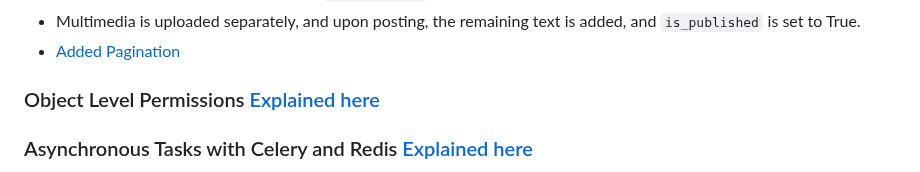
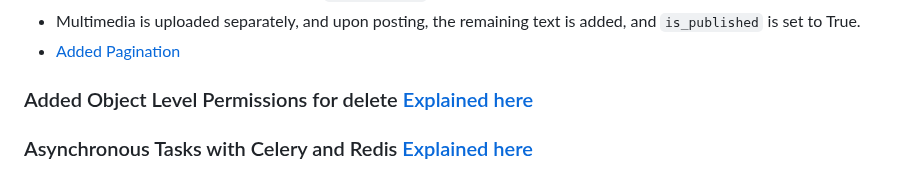
Before and after one commit to abhi93shekJha/django_instagram_clone, a Markdown page: README.md, the part around the change. Rendered like a GitHub page.

```diff
--- a/README.md
+++ b/README.md
@@ -36,7 +36,7 @@ Welcome to the Django Instagram Clone project! This project is designed to showc
 - Multimedia is uploaded separately, and upon posting, the remaining text is added, and `is_published` is set to True.
 - [Added Pagination](django_notes/pagination.md)
 
-### Object Level Permissions [Explained here](django_notes/permissions_django.md)
+### Added Object Level Permissions for delete [Explained here](django_notes/permissions_django.md)
 
 ### Asynchronous Tasks with Celery and Redis [Explained here](django_notes/celery_and_redis.md)
 
```
